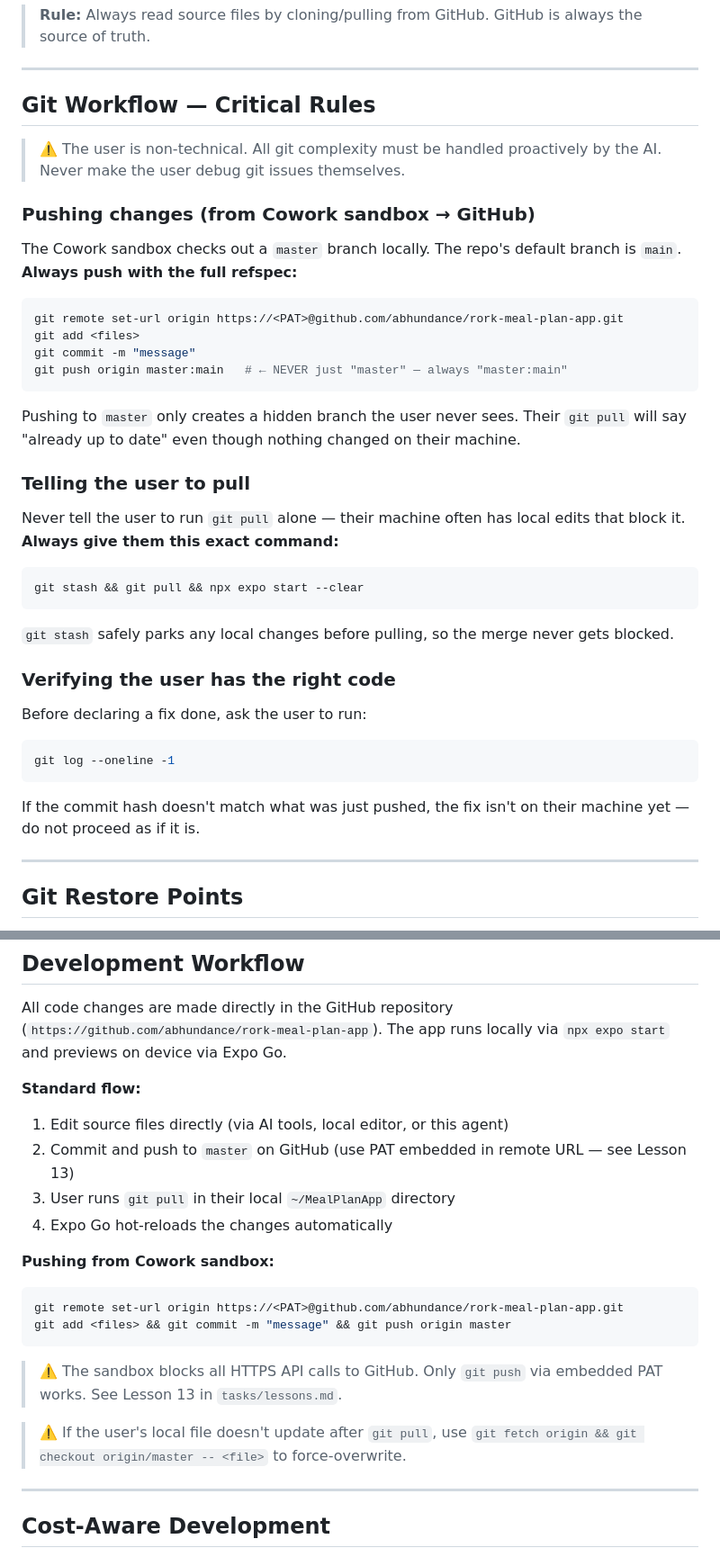
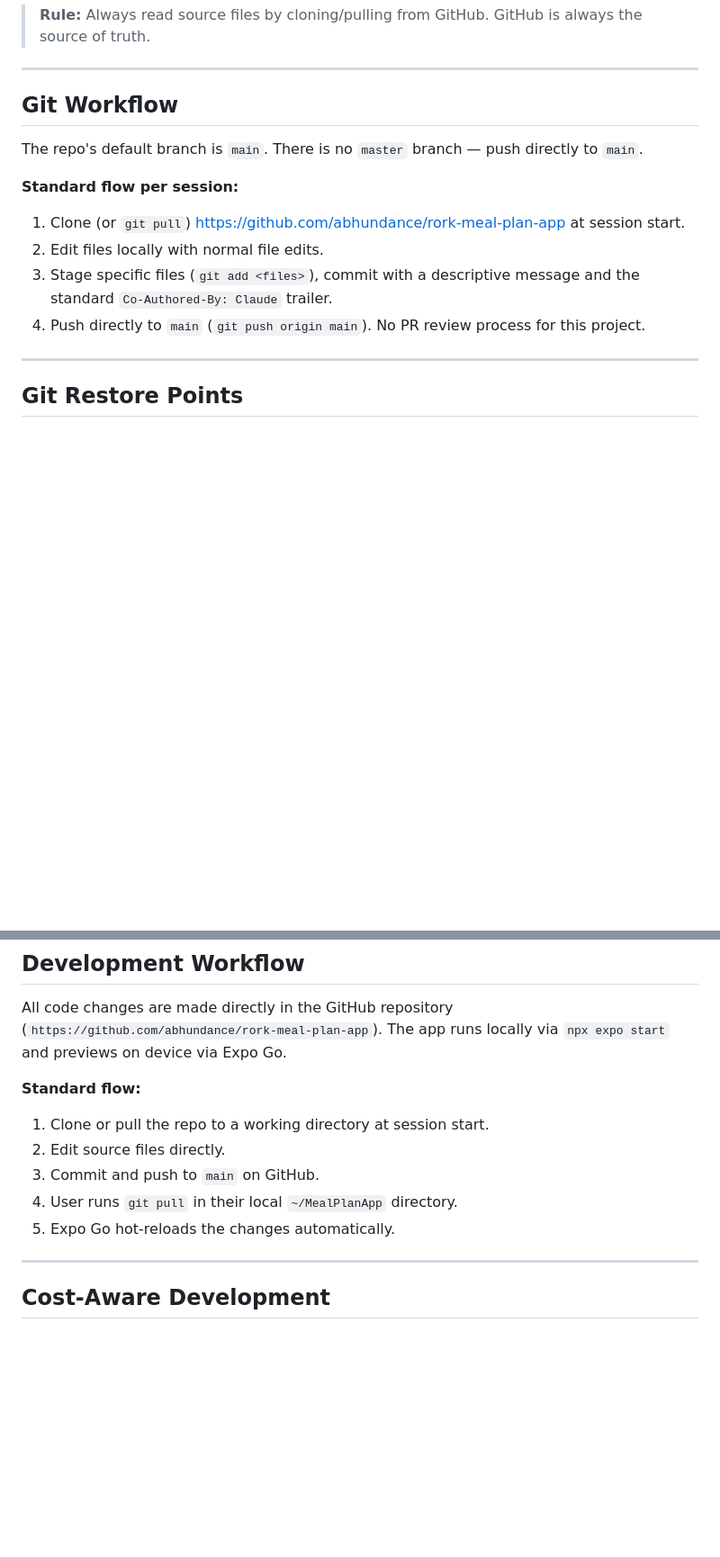
Before and after one commit to abhundance/rork-meal-plan-app, a Markdown page: CLAUDE.md, 2 parts joined by grey strips. Shown at 90% size. Drawn GitHub-style; blank space fills up the shorter version.

````diff
--- a/CLAUDE.md
+++ b/CLAUDE.md
@@ -33,33 +33,15 @@
 
 ---
 
-## Git Workflow — Critical Rules
+## Git Workflow
 
-> ⚠️ The user is non-technical. All git complexity must be handled proactively by the AI. Never make the user debug git issues themselves.
+The repo's default branch is `main`. There is no `master` branch — push directly to `main`.
 
-### Pushing changes (from Cowork sandbox → GitHub)
-The Cowork sandbox checks out a `master` branch locally. The repo's default branch is `main`. **Always push with the full refspec:**
-```bash
-git remote set-url origin https://<PAT>@github.com/abhundance/rork-meal-plan-app.git
-git add <files>
-git commit -m "message"
-git push origin master:main   # ← NEVER just "master" — always "master:main"
-```
-Pushing to `master` only creates a hidden branch the user never sees. Their `git pull` will say "already up to date" even though nothing changed on their machine.
-
-### Telling the user to pull
-Never tell the user to run `git pull` alone — their machine often has local edits that block it. **Always give them this exact command:**
-```bash
-git stash && git pull && npx expo start --clear
-```
-`git stash` safely parks any local changes before pulling, so the merge never gets blocked.
-
-### Verifying the user has the right code
-Before declaring a fix done, ask the user to run:
-```bash
-git log --oneline -1
-```
-If the commit hash doesn't match what was just pushed, the fix isn't on their machine yet — do not proceed as if it is.
+**Standard flow per session:**
+1. Clone (or `git pull`) https://github.com/abhundance/rork-meal-plan-app at session start.
+2. Edit files locally with normal file edits.
+3. Stage specific files (`git add <files>`), commit with a descriptive message and the standard `Co-Authored-By: Claude` trailer.
+4. Push directly to `main` (`git push origin main`). No PR review process for this project.
 
 ---
 
@@ -281,19 +263,11 @@ Shadows.card / header / tabBar  — all use Colors.shadow (red-tinted)
 All code changes are made directly in the GitHub repository (`https://github.com/abhundance/rork-meal-plan-app`). The app runs locally via `npx expo start` and previews on device via Expo Go.
 
 **Standard flow:**
-1. Edit source files directly (via AI tools, local editor, or this agent)
-2. Commit and push to `master` on GitHub (use PAT embedded in remote URL — see Lesson 13)
-3. User runs `git pull` in their local `~/MealPlanApp` directory
-4. Expo Go hot-reloads the changes automatically
-
-**Pushing from Cowork sandbox:**
-```bash
-git remote set-url origin https://<PAT>@github.com/abhundance/rork-meal-plan-app.git
-git add <files> && git commit -m "message" && git push origin master
-```
-> ⚠️ The sandbox blocks all HTTPS API calls to GitHub. Only `git push` via embedded PAT works. See Lesson 13 in `tasks/lessons.md`.
-
-> ⚠️ If the user's local file doesn't update after `git pull`, use `git fetch origin && git checkout origin/master -- <file>` to force-overwrite.
+1. Clone or pull the repo to a working directory at session start.
+2. Edit source files directly.
+3. Commit and push to `main` on GitHub.
+4. User runs `git pull` in their local `~/MealPlanApp` directory.
+5. Expo Go hot-reloads the changes automatically.
 
 ---
 
````
Also changed, not shown: tasks/lessons.md (+1 -57 lines).
